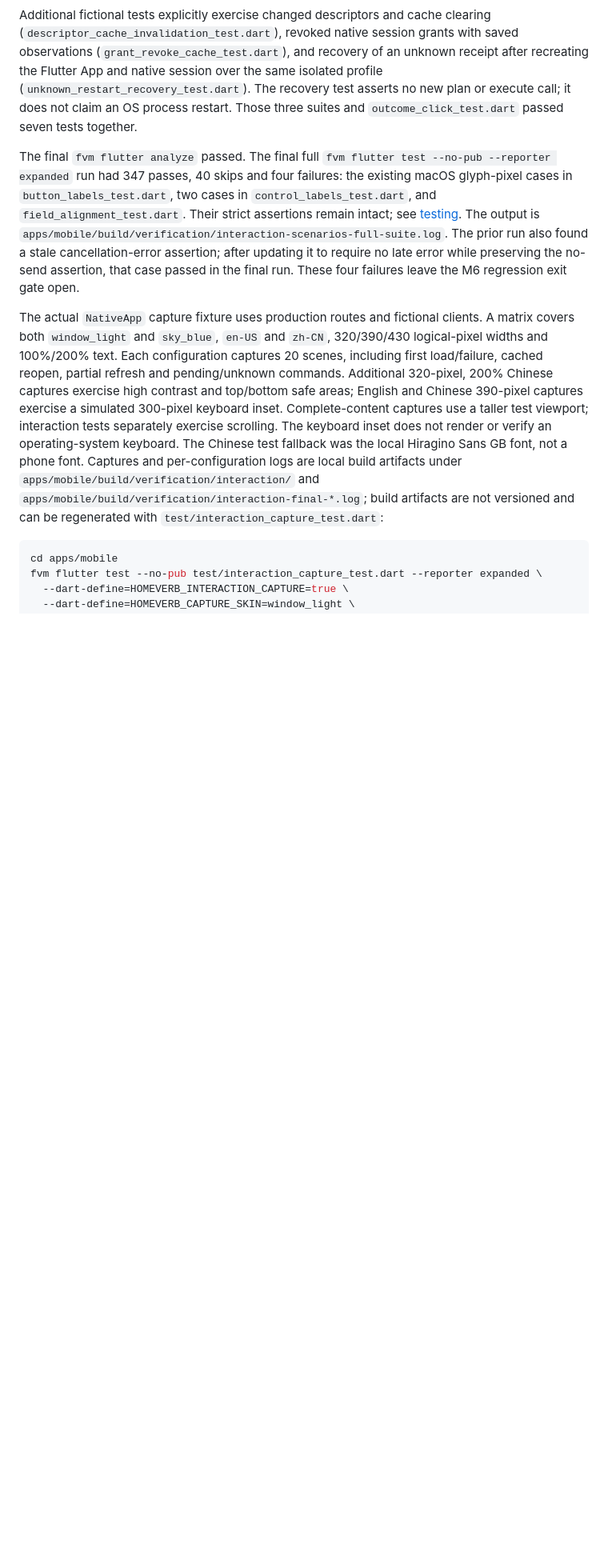
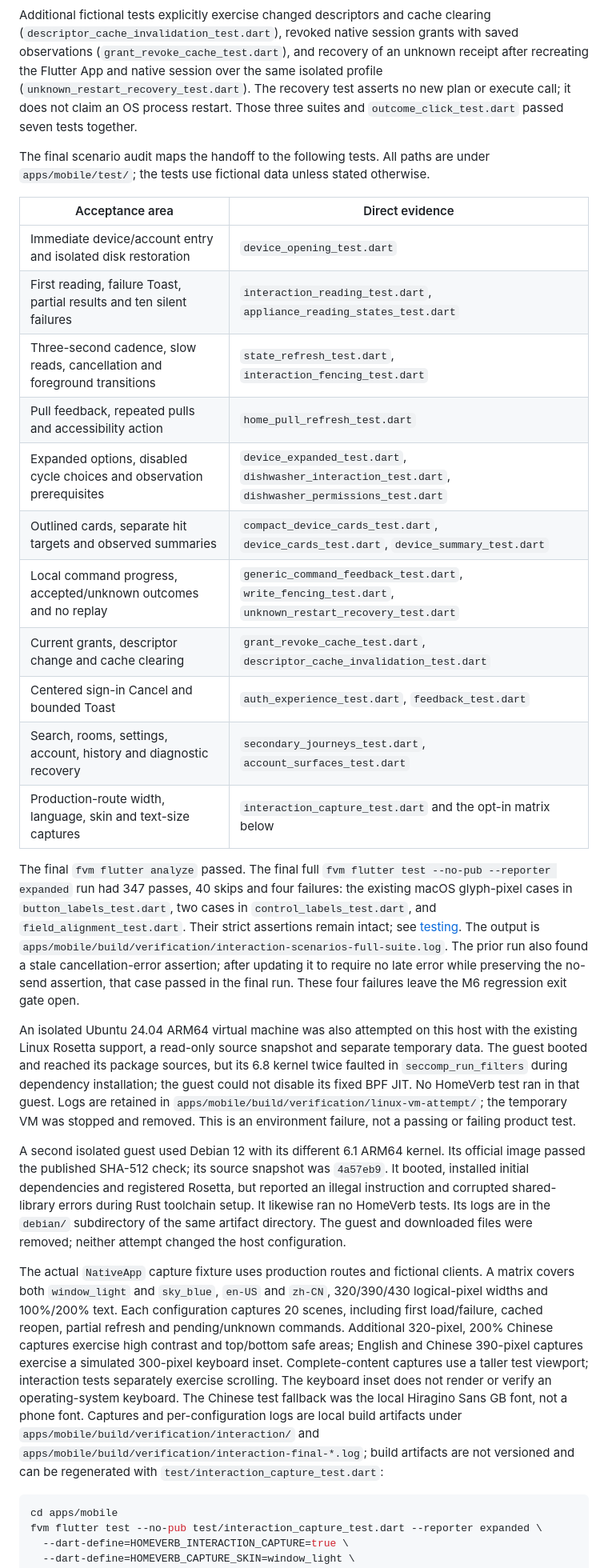
Before and after one commit to arrenxxxxx/homeverb, a Markdown page: docs/development/interaction-implementation-evidence.md, the part around the change. Shown at 80% size. Drawn GitHub-style; blank space fills up the shorter version.

Commit message:
docs(mobile): Record scenario and Linux verification evidence

```diff
--- a/docs/development/interaction-implementation-evidence.md
+++ b/docs/development/interaction-implementation-evidence.md
@@ -167,6 +167,23 @@ same isolated profile (`unknown_restart_recovery_test.dart`). The recovery test
 asserts no new plan or execute call; it does not claim an OS process restart.
 Those three suites and `outcome_click_test.dart` passed seven tests together.
 
+The final scenario audit maps the handoff to the following tests. All paths are
+under `apps/mobile/test/`; the tests use fictional data unless stated otherwise.
+
+| Acceptance area | Direct evidence |
+| --- | --- |
+| Immediate device/account entry and isolated disk restoration | `device_opening_test.dart` |
+| First reading, failure Toast, partial results and ten silent failures | `interaction_reading_test.dart`, `appliance_reading_states_test.dart` |
+| Three-second cadence, slow reads, cancellation and foreground transitions | `state_refresh_test.dart`, `interaction_fencing_test.dart` |
+| Pull feedback, repeated pulls and accessibility action | `home_pull_refresh_test.dart` |
+| Expanded options, disabled cycle choices and observation prerequisites | `device_expanded_test.dart`, `dishwasher_interaction_test.dart`, `dishwasher_permissions_test.dart` |
+| Outlined cards, separate hit targets and observed summaries | `compact_device_cards_test.dart`, `device_cards_test.dart`, `device_summary_test.dart` |
+| Local command progress, accepted/unknown outcomes and no replay | `generic_command_feedback_test.dart`, `write_fencing_test.dart`, `unknown_restart_recovery_test.dart` |
+| Current grants, descriptor change and cache clearing | `grant_revoke_cache_test.dart`, `descriptor_cache_invalidation_test.dart` |
+| Centered sign-in Cancel and bounded Toast | `auth_experience_test.dart`, `feedback_test.dart` |
+| Search, rooms, settings, account, history and diagnostic recovery | `secondary_journeys_test.dart`, `account_surfaces_test.dart` |
+| Production-route width, language, skin and text-size captures | `interaction_capture_test.dart` and the opt-in matrix below |
+
 The final `fvm flutter analyze` passed. The final full
 `fvm flutter test --no-pub --reporter expanded` run had 347 passes, 40 skips and
 four failures: the existing macOS glyph-pixel cases in `button_labels_test.dart`,
@@ -176,6 +193,23 @@ The output is `apps/mobile/build/verification/interaction-scenarios-full-suite.l
 The prior run also found a stale cancellation-error assertion; after updating it
 to require no late error while preserving the no-send assertion, that case passed
 in the final run. These four failures leave the M6 regression exit gate open.
+
+An isolated Ubuntu 24.04 ARM64 virtual machine was also attempted on this host
+with the existing Linux Rosetta support, a read-only source snapshot and separate
+temporary data. The guest booted and reached its package sources, but its 6.8
+kernel twice faulted in `seccomp_run_filters` during dependency installation;
+the guest could not disable its fixed BPF JIT. No HomeVerb test ran in that
+guest. Logs are retained in `apps/mobile/build/verification/linux-vm-attempt/`;
+the temporary VM was stopped and removed. This is an environment failure, not a
+passing or failing product test.
+
+A second isolated guest used Debian 12 with its different 6.1 ARM64 kernel.
+Its official image passed the published SHA-512 check; its source snapshot was
+`4a57eb9`. It booted, installed initial dependencies and registered Rosetta, but
+reported an illegal instruction and corrupted shared-library errors during Rust
+toolchain setup. It likewise ran no HomeVerb tests. Its logs are in the `debian/`
+subdirectory of the same artifact directory. The guest and downloaded files were
+removed; neither attempt changed the host configuration.
 
 The actual `NativeApp` capture fixture uses production routes and fictional
 clients. A matrix covers both `window_light` and `sky_blue`, `en-US` and `zh-CN`,
```
